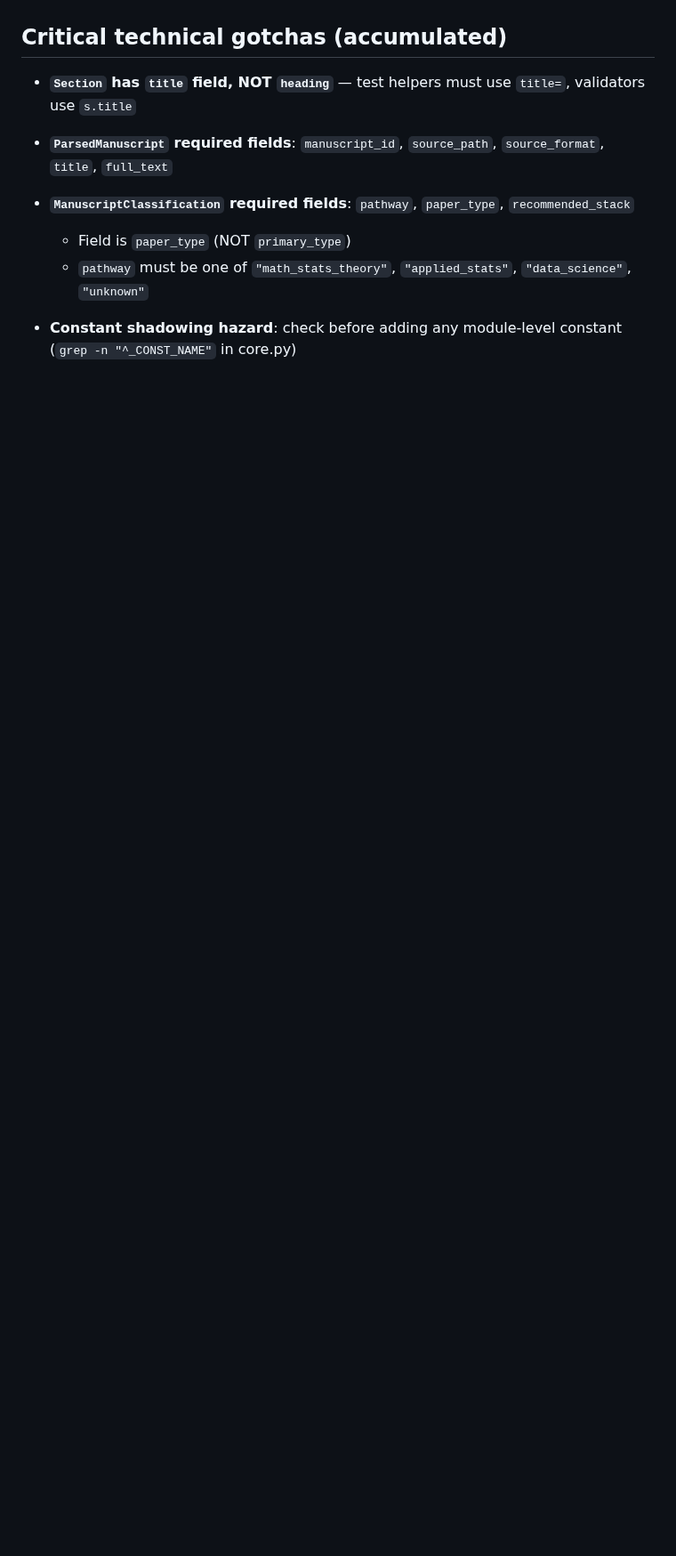
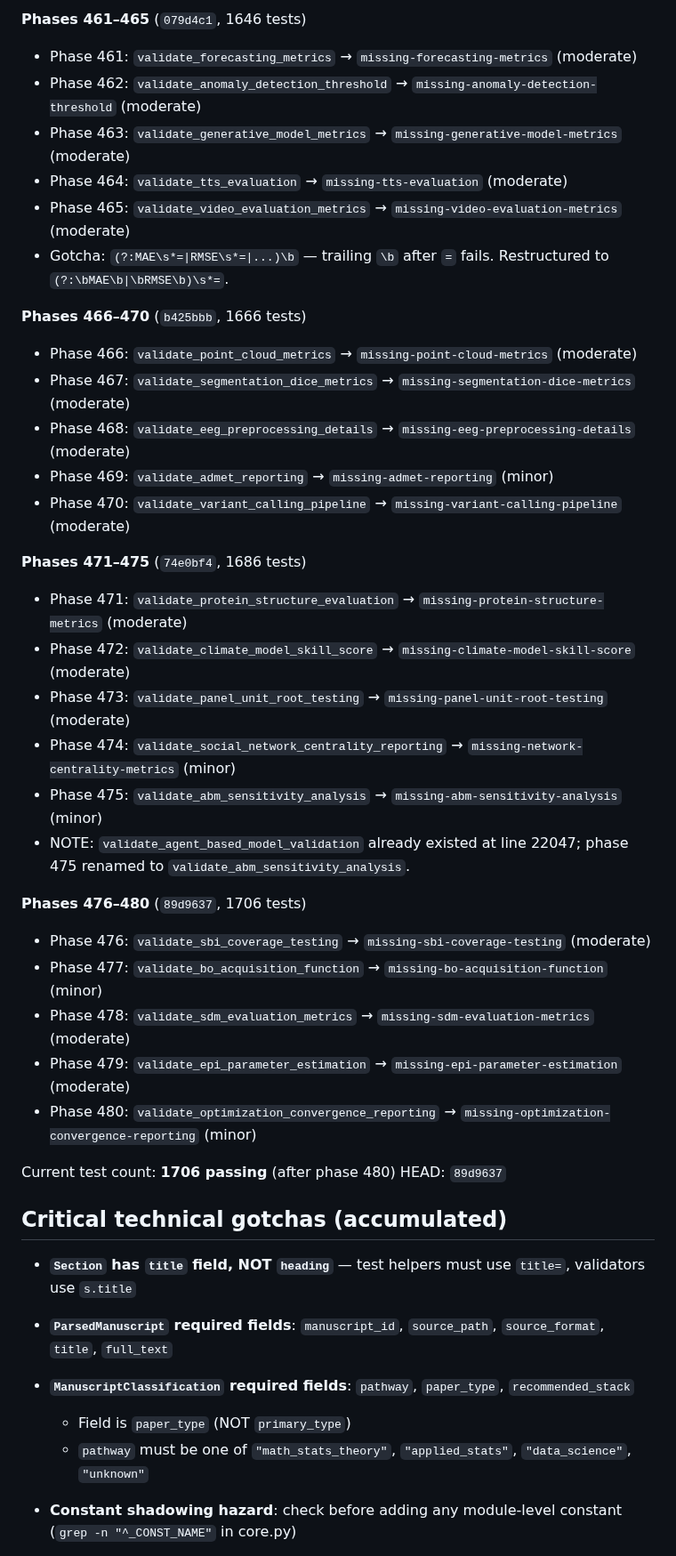
Before and after one commit to dhetting/manuscript-audit, a Markdown page: MEMORY.md, the part around one of its changes. Shown at 89% size. Drawn GitHub-style; blank space fills up the shorter version.

```diff
--- a/MEMORY.md
+++ b/MEMORY.md
@@ -1145,3 +1167,35 @@ HEAD: `084f831`
+**Phases 461–465** (`079d4c1`, 1646 tests)
+- Phase 461: `validate_forecasting_metrics` → `missing-forecasting-metrics` (moderate)
+- Phase 462: `validate_anomaly_detection_threshold` → `missing-anomaly-detection-threshold` (moderate)
+- Phase 463: `validate_generative_model_metrics` → `missing-generative-model-metrics` (moderate)
+- Phase 464: `validate_tts_evaluation` → `missing-tts-evaluation` (moderate)
+- Phase 465: `validate_video_evaluation_metrics` → `missing-video-evaluation-metrics` (moderate)
+- Gotcha: `(?:MAE\s*=|RMSE\s*=|...)\b` — trailing `\b` after `=` fails. Restructured to `(?:\bMAE\b|\bRMSE\b)\s*=`.
+
+**Phases 466–470** (`b425bbb`, 1666 tests)
+- Phase 466: `validate_point_cloud_metrics` → `missing-point-cloud-metrics` (moderate)
+- Phase 467: `validate_segmentation_dice_metrics` → `missing-segmentation-dice-metrics` (moderate)
+- Phase 468: `validate_eeg_preprocessing_details` → `missing-eeg-preprocessing-details` (moderate)
+- Phase 469: `validate_admet_reporting` → `missing-admet-reporting` (minor)
+- Phase 470: `validate_variant_calling_pipeline` → `missing-variant-calling-pipeline` (moderate)
+
+**Phases 471–475** (`74e0bf4`, 1686 tests)
+- Phase 471: `validate_protein_structure_evaluation` → `missing-protein-structure-metrics` (moderate)
+- Phase 472: `validate_climate_model_skill_score` → `missing-climate-model-skill-score` (moderate)
+- Phase 473: `validate_panel_unit_root_testing` → `missing-panel-unit-root-testing` (moderate)
+- Phase 474: `validate_social_network_centrality_reporting` → `missing-network-centrality-metrics` (minor)
+- Phase 475: `validate_abm_sensitivity_analysis` → `missing-abm-sensitivity-analysis` (minor)
+- NOTE: `validate_agent_based_model_validation` already existed at line 22047; phase 475 renamed to `validate_abm_sensitivity_analysis`.
+
+**Phases 476–480** (`89d9637`, 1706 tests)
+- Phase 476: `validate_sbi_coverage_testing` → `missing-sbi-coverage-testing` (moderate)
+- Phase 477: `validate_bo_acquisition_function` → `missing-bo-acquisition-function` (minor)
+- Phase 478: `validate_sdm_evaluation_metrics` → `missing-sdm-evaluation-metrics` (moderate)
+- Phase 479: `validate_epi_parameter_estimation` → `missing-epi-parameter-estimation` (moderate)
+- Phase 480: `validate_optimization_convergence_reporting` → `missing-optimization-convergence-reporting` (minor)
+
+Current test count: **1706 passing** (after phase 480)
+HEAD: `89d9637`
 
 ## Critical technical gotchas (accumulated)
 
```
Also changed, not shown: other parts of MEMORY.md (+31 -9 lines).
